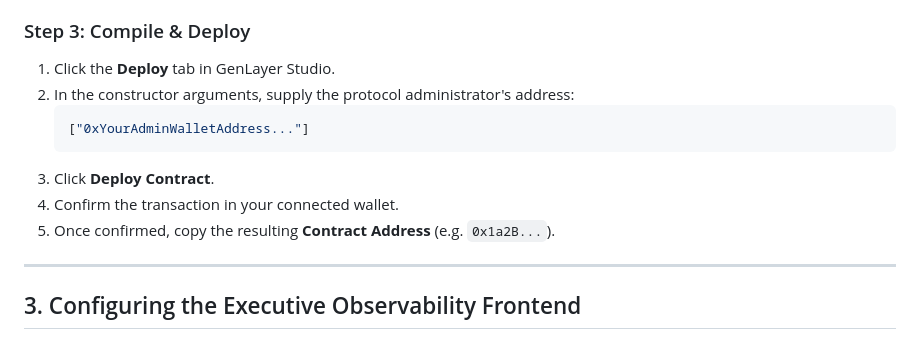
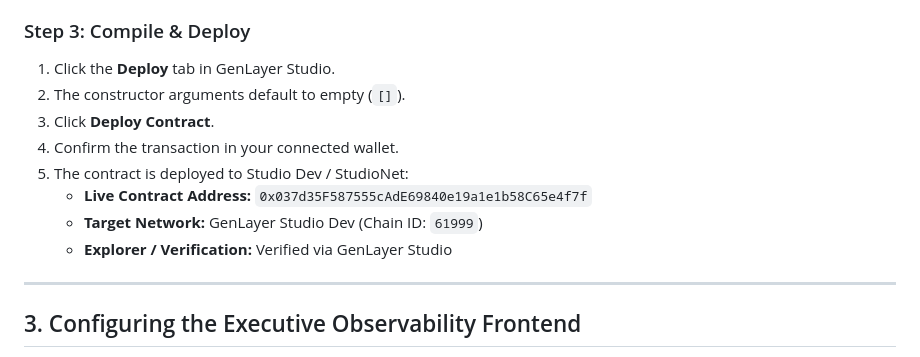
Before and after one commit to 9ja-maxx/cascadia, a Markdown page: docs/DEPLOYMENT_GUIDE.md, the part around the change. GitHub-like rendering.

````diff
--- a/docs/DEPLOYMENT_GUIDE.md
+++ b/docs/DEPLOYMENT_GUIDE.md
@@ -30,13 +30,13 @@ GenLayer Intelligent Contracts execute non-deterministic consensus algorithms us
 
 ### Step 3: Compile & Deploy
 1. Click the **Deploy** tab in GenLayer Studio.
-2. In the constructor arguments, supply the protocol administrator's address:
-   ```json
-   ["0xYourAdminWalletAddress..."]
-   ```
+2. The constructor arguments default to empty (`[]`).
 3. Click **Deploy Contract**.
 4. Confirm the transaction in your connected wallet.
-5. Once confirmed, copy the resulting **Contract Address** (e.g. `0x1a2B...`).
+5. The contract is deployed to Studio Dev / StudioNet:
+   - **Live Contract Address:** `0x037d35F587555cAdE69840e19a1e1b58C65e4f7f`
+   - **Target Network:** GenLayer Studio Dev (Chain ID: `61999`)
+   - **Explorer / Verification:** Verified via GenLayer Studio
 
 ---
 
````
Also changed, not shown: README.md (+15 -2 lines).
